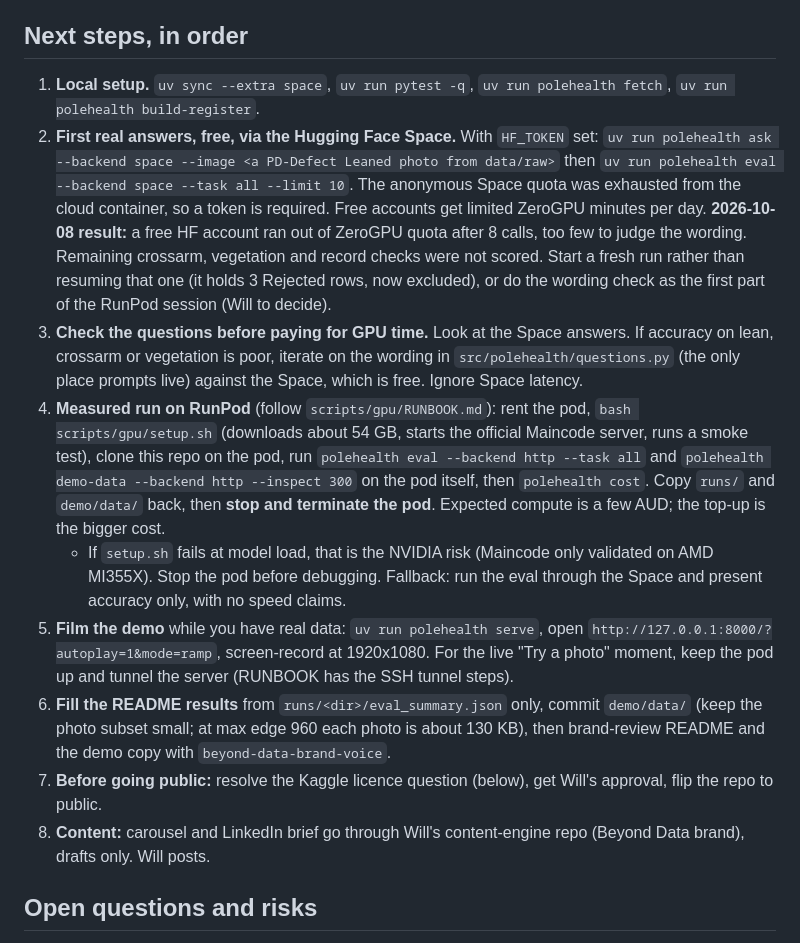
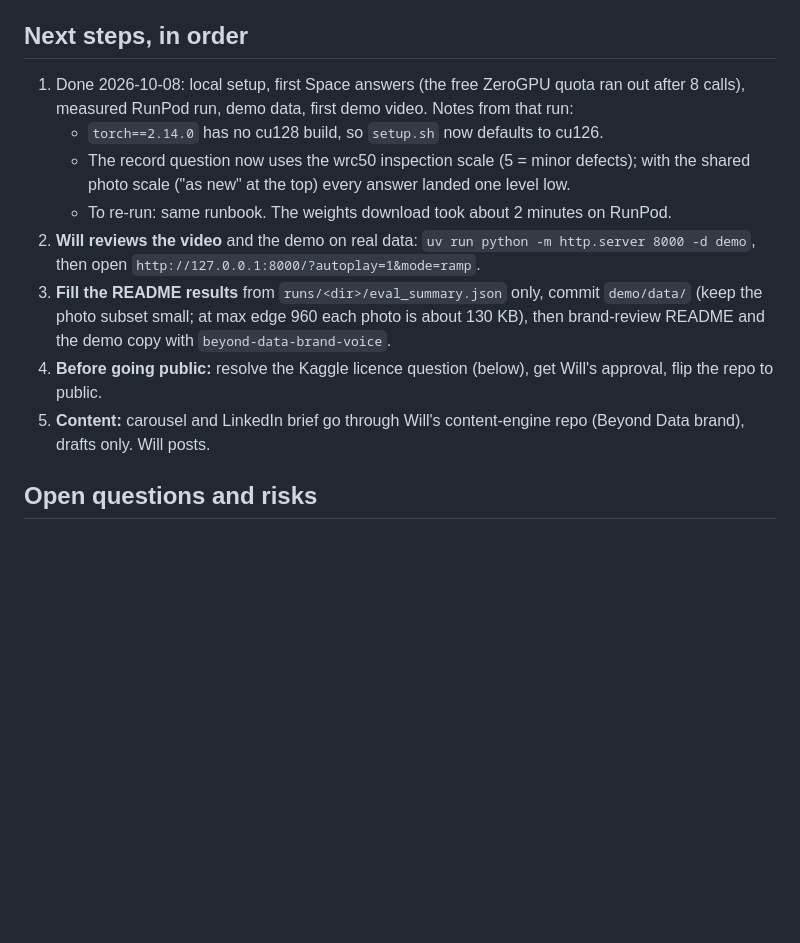
Before and after one commit to will-beyond-data/jev-utilities-pole-health, a Markdown page: docs/handoff.md, the part around one of its changes. Rendered like a GitHub page; blank space fills up the shorter version.

Commit message:
docs: handoff after the first measured RunPod run and demo video

```diff
--- a/docs/handoff.md
+++ b/docs/handoff.md
@@ -38,38 +40,20 @@ photos excluded). The first version was built by a cloud session.
 
 ## Next steps, in order
 
-1. **Local setup.** `uv sync --extra space`, `uv run pytest -q`, `uv run polehealth fetch`,
-   `uv run polehealth build-register`.
-2. **First real answers, free, via the Hugging Face Space.** With `HF_TOKEN` set:
-   `uv run polehealth ask --backend space --image <a PD-Defect Leaned photo from data/raw>` then
-   `uv run polehealth eval --backend space --task all --limit 10`. The anonymous Space quota was
-   exhausted from the cloud container, so a token is required. Free accounts get limited ZeroGPU
-   minutes per day.
-   **2026-10-08 result:** a free HF account ran out of ZeroGPU quota after 8 calls, too few to judge the
-   wording. Remaining crossarm, vegetation and record checks were not scored. Start a fresh run rather
-   than resuming that one (it holds 3 Rejected rows, now excluded), or do the wording check as the first
-   part of the RunPod session (Will to decide).
-3. **Check the questions before paying for GPU time.** Look at the Space answers. If accuracy on
-   lean, crossarm or vegetation is poor, iterate on the wording in `src/polehealth/questions.py`
-   (the only place prompts live) against the Space, which is free. Ignore Space latency.
-4. **Measured run on RunPod** (follow `scripts/gpu/RUNBOOK.md`): rent the pod, `bash
-   scripts/gpu/setup.sh` (downloads about 54 GB, starts the official Maincode server, runs a smoke
-   test), clone this repo on the pod, run `polehealth eval --backend http --task all` and
-   `polehealth demo-data --backend http --inspect 300` on the pod itself, then `polehealth cost`.
-   Copy `runs/` and `demo/data/` back, then **stop and terminate the pod**. Expected compute is a
-   few AUD; the top-up is the bigger cost.
-   - If `setup.sh` fails at model load, that is the NVIDIA risk (Maincode only validated on AMD
-     MI355X). Stop the pod before debugging. Fallback: run the eval through the Space and present
-     accuracy only, with no speed claims.
-5. **Film the demo** while you have real data: `uv run polehealth serve`, open
-   `http://127.0.0.1:8000/?autoplay=1&mode=ramp`, screen-record at 1920x1080. For the live "Try a
-   photo" moment, keep the pod up and tunnel the server (RUNBOOK has the SSH tunnel steps).
-6. **Fill the README results** from `runs/<dir>/eval_summary.json` only, commit `demo/data/` (keep
+1. Done 2026-10-08: local setup, first Space answers (the free ZeroGPU quota ran out after 8 calls),
+   measured RunPod run, demo data, first demo video. Notes from that run:
+   - `torch==2.14.0` has no cu128 build, so `setup.sh` now defaults to cu126.
+   - The record question now uses the wrc50 inspection scale (5 = minor defects); with the shared
+     photo scale ("as new" at the top) every answer landed one level low.
+   - To re-run: same runbook. The weights download took about 2 minutes on RunPod.
+2. **Will reviews the video** and the demo on real data: `uv run python -m http.server 8000 -d demo`,
+   then open `http://127.0.0.1:8000/?autoplay=1&mode=ramp`.
+3. **Fill the README results** from `runs/<dir>/eval_summary.json` only, commit `demo/data/` (keep
    the photo subset small; at max edge 960 each photo is about 130 KB), then brand-review README
    and the demo copy with `beyond-data-brand-voice`.
-7. **Before going public:** resolve the Kaggle licence question (below), get Will's approval, flip
+4. **Before going public:** resolve the Kaggle licence question (below), get Will's approval, flip
    the repo to public.
-8. **Content:** carousel and LinkedIn brief go through Will's content-engine repo (Beyond Data
+5. **Content:** carousel and LinkedIn brief go through Will's content-engine repo (Beyond Data
    brand), drafts only. Will posts.
 
 ## Open questions and risks
```
Also changed, not shown: other parts of docs/handoff.md (+10 -8 lines).
